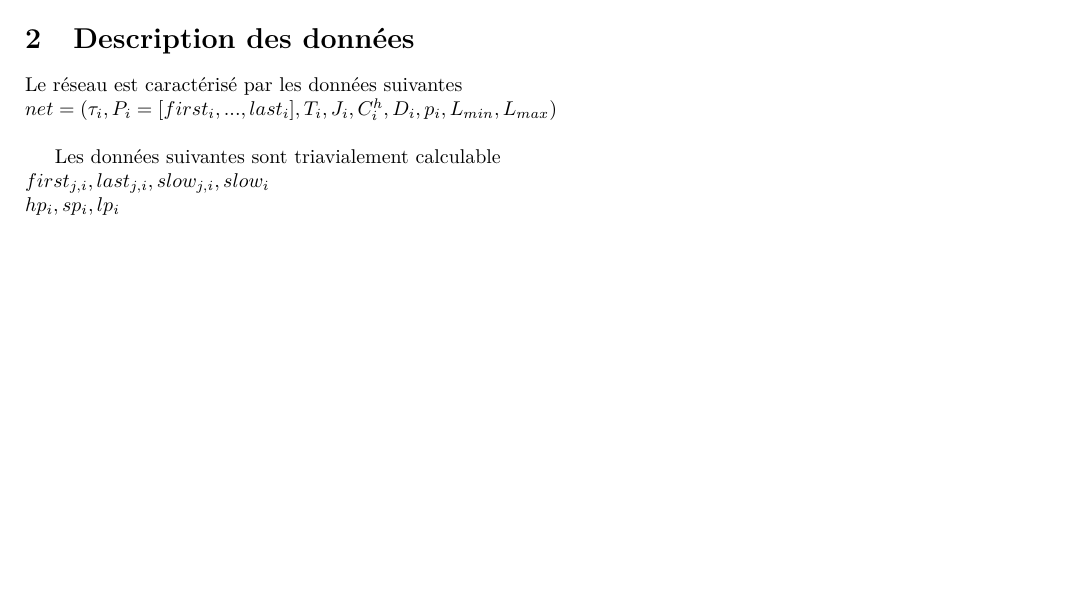
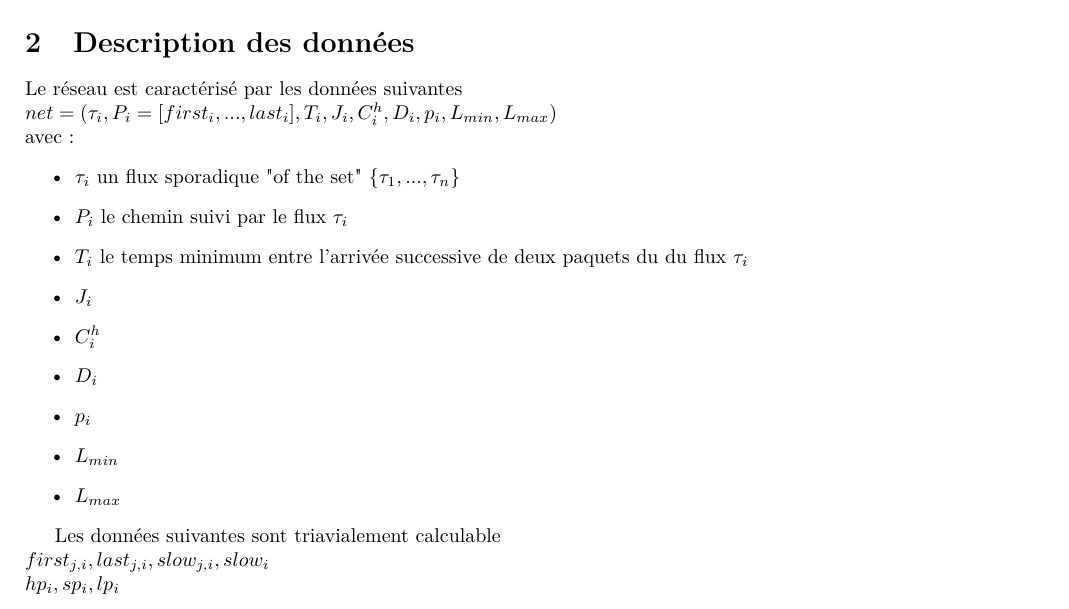
Before and after one commit to LucasChezToi/ISE, a LaTeX document (Rendu1/rendu1.tex): part of page 1 of 5, cut so that both start at the same text, the shorter picture padded with empty space. Compiled offline with pdfLaTeX.

Commit message:
rajout progressif des descriptions des données utilisées par le réseau

```diff
--- a/Rendu1/rendu1.tex
+++ b/Rendu1/rendu1.tex
@@ -27,6 +27,19 @@ Nous cherchons à calculer le pire temps de réponse de bout en bout dans un ré
 Le réseau est caractérisé par les données suivantes\\
 $net=(\tau_i, P_i = [first_i,...,last_i], T_i, J_i, C_i^h, D_i, p_i, L_{min}, L_{max})$\\
 %TODO decribe
+avec :
+\begin{itemize}
+\item $\tau_i$ un flux sporadique "of the set" $\{\tau_1, ..., \tau_n\}$
+\item $P_i$ le chemin suivi par le flux $\tau_i$
+\item $T_i$ le temps minimum entre l'arrivée successive de deux paquets du du flux $\tau_i$
+\item $J_i$
+\item $C_i^h$
+\item $D_i$
+\item $p_i$
+\item $L_{min}$
+\item $L_{max}$
+
+\end{itemize}
 
 Les données suivantes sont triavialement calculable\\
 $first_{j,i}, last_{j,i}, slow_{j,i}, slow_i$\\
```
